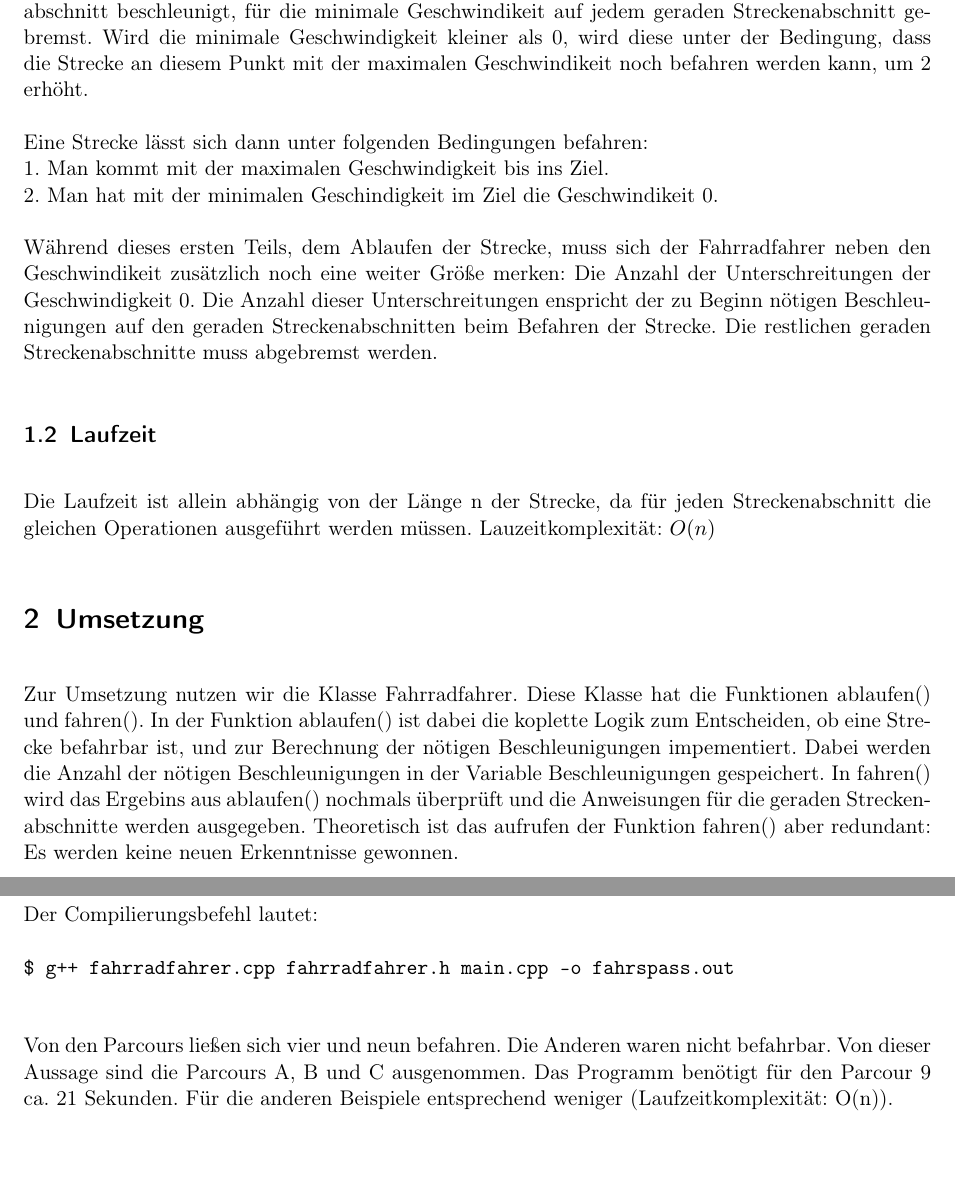
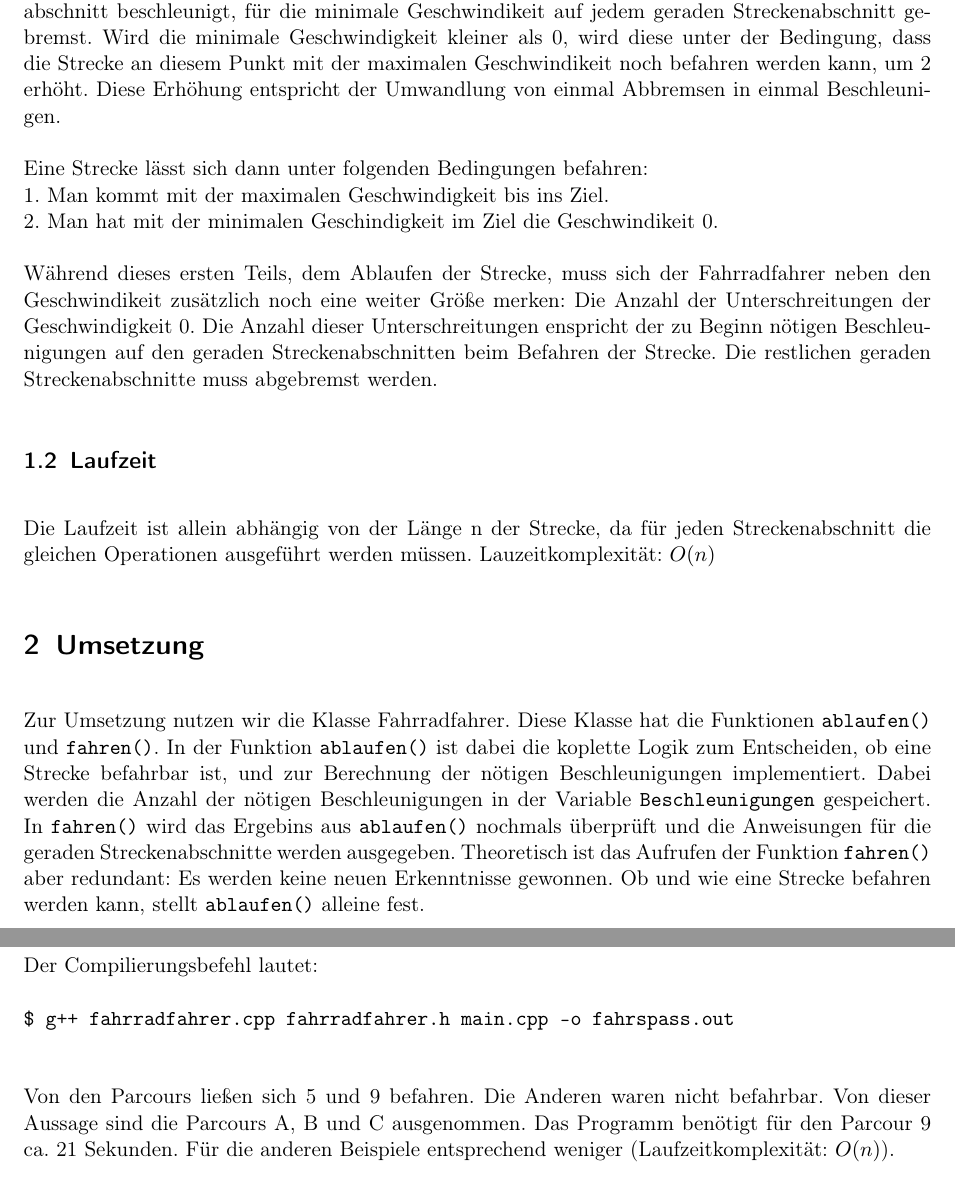
Before and after one commit to laurenzfg/bwinf35-radfahrspass-doku, a LaTeX document (skript.tex, which reads beispiele.tex, loesungsidee.tex, umsetzung.tex): two parts of pages 2 and 3 of 4, joined at a grey line, cut so that both start at the same text. Compiled offline with pdfLaTeX.

Commit message:
Formatierungen verbessert

```diff
--- a/beispiele.tex
+++ b/beispiele.tex
@@ -2,8 +2,8 @@ Der Compilierungsbefehl lautet:
 
 \shellcmd{g++ fahrradfahrer.cpp fahrradfahrer.h main.cpp -o fahrspass.out}
 
-Von den Parcours ließen sich vier und neun befahren. Die Anderen waren nicht befahrbar. Von dieser Aussage sind die Parcours A, B und C ausgenommen.
-Das Programm benötigt für den Parcour 9 ca. 21 Sekunden. Für die anderen Beispiele entsprechend weniger (Laufzeitkomplexität: O(n)).
+Von den Parcours ließen sich 5 und 9 befahren. Die Anderen waren nicht befahrbar. Von dieser Aussage sind die Parcours A, B und C ausgenommen.
+Das Programm benötigt für den Parcour 9 ca. 21 Sekunden. Für die anderen Beispiele entsprechend weniger (Laufzeitkomplexität: \(O(n)\)).
 \subsection{Parcour 4}
 	Programmausgabe:\\
 	\shellout{  \$ ./fahrspass.out \\
--- a/loesungsidee.tex
+++ b/loesungsidee.tex
@@ -3,6 +3,7 @@
 	Für die maximale Geschwindigkeit wird auf jedem geraden Streckenabschnitt beschleunigt, für die minimale Geschwindikeit auf
 	jedem geraden Streckenabschnitt gebremst. Wird die minimale Geschwindigkeit kleiner als 0, wird diese unter der Bedingung,
 	dass die Strecke an diesem Punkt mit der maximalen Geschwindikeit noch befahren werden kann, um 2 erhöht.
+	Diese Erhöhung entspricht der Umwandlung von einmal Abbremsen in einmal Beschleunigen.
 
 	Eine Strecke lässt sich dann unter folgenden Bedingungen befahren:\newline
 	1. Man kommt mit der maximalen Geschwindigkeit bis ins Ziel.\newline
--- a/umsetzung.tex
+++ b/umsetzung.tex
@@ -1,7 +1,8 @@
 
 	Zur Umsetzung nutzen wir die Klasse Fahrradfahrer.
-	Diese Klasse hat die Funktionen ablaufen() und fahren().
-	In der Funktion ablaufen() ist dabei die koplette Logik zum Entscheiden, ob eine Strecke befahrbar ist, und zur Berechnung der nötigen Beschleunigungen impementiert.
-	Dabei werden die Anzahl der nötigen Beschleunigungen in der Variable Beschleunigungen gespeichert.
-	In fahren() wird das Ergebins aus ablaufen() nochmals überprüft und die Anweisungen für die geraden Streckenabschnitte werden ausgegeben.
-	Theoretisch ist das aufrufen der Funktion fahren() aber redundant: Es werden keine neuen Erkenntnisse gewonnen.
+	Diese Klasse hat die Funktionen \texttt{ablaufen()} und \texttt{fahren()}.
+	In der Funktion \texttt{ablaufen()} ist dabei die koplette Logik zum Entscheiden, ob eine Strecke befahrbar ist, und zur Berechnung der nötigen Beschleunigungen implementiert.
+	Dabei werden die Anzahl der nötigen Beschleunigungen in der Variable \texttt{Beschleunigungen} gespeichert.
+	In \texttt{fahren()} wird das Ergebins aus \texttt{ablaufen()} nochmals überprüft und die Anweisungen für die geraden Streckenabschnitte werden ausgegeben.
+	Theoretisch ist das Aufrufen der Funktion \texttt{fahren()} aber redundant: Es werden keine neuen Erkenntnisse gewonnen.
+	Ob und wie eine Strecke befahren werden kann, stellt \texttt{ablaufen()} alleine fest.
```
Also changed, not shown: skript.tex (+2 -2 lines).
